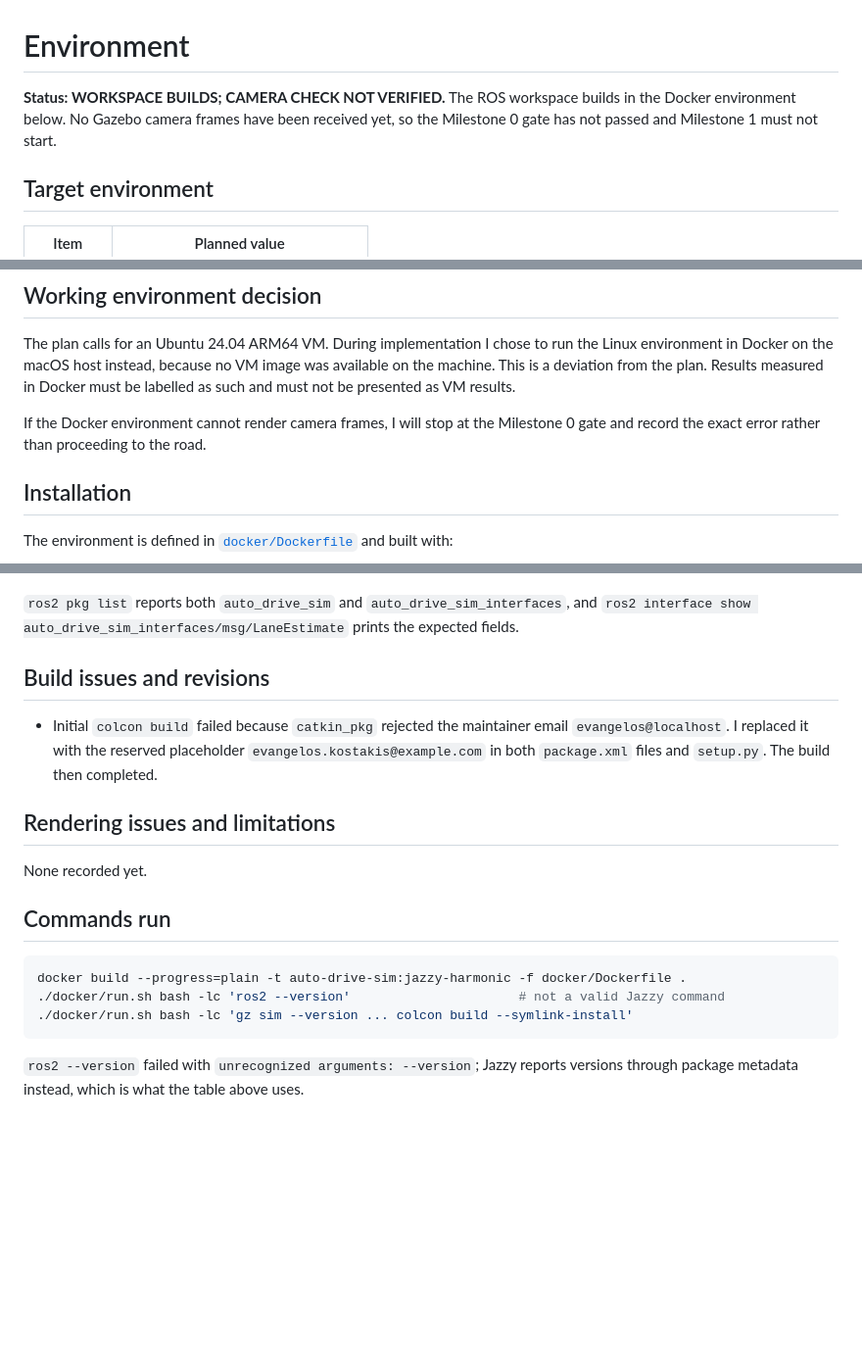
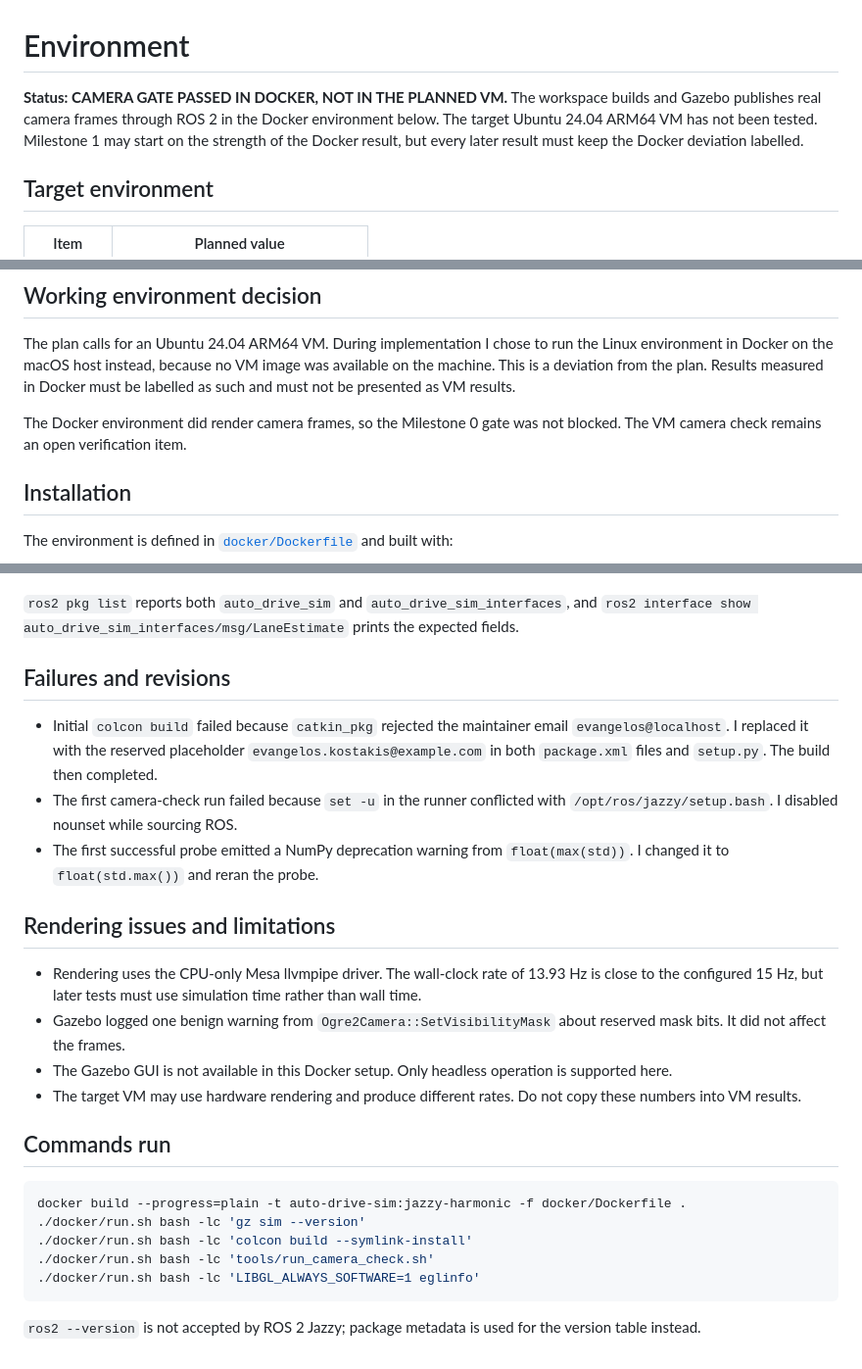
Before and after one commit to acendia/ros2-lane-keeping, a Markdown page: docs/environment.md, 3 parts joined by grey strips. Shown at 98% size. GitHub-like rendering; blank space fills up the shorter version.

````diff
--- a/docs/environment.md
+++ b/docs/environment.md
@@ -1,9 +1,10 @@
 # Environment
 
-**Status: WORKSPACE BUILDS; CAMERA CHECK NOT VERIFIED.** The ROS workspace
-builds in the Docker environment below. No Gazebo camera frames have been
-received yet, so the Milestone 0 gate has not passed and Milestone 1 must not
-start.
+**Status: CAMERA GATE PASSED IN DOCKER, NOT IN THE PLANNED VM.** The workspace
+builds and Gazebo publishes real camera frames through ROS 2 in the Docker
+environment below. The target Ubuntu 24.04 ARM64 VM has not been tested.
+Milestone 1 may start on the strength of the Docker result, but every later
+result must keep the Docker deviation labelled.
 
 ## Target environment
 
@@ -23,8 +24,8 @@ image was available on the machine. This is a deviation from the plan. Results
 measured in Docker must be labelled as such and must not be presented as VM
 results.
 
-If the Docker environment cannot render camera frames, I will stop at the
-Milestone 0 gate and record the exact error rather than proceeding to the road.
+The Docker environment did render camera frames, so the Milestone 0 gate was
+not blocked. The VM camera check remains an open verification item.
 
 ## Installation
 
@@ -97,24 +133,38 @@ Summary: 2 packages finished [5.52s]
 `ros2 interface show auto_drive_sim_interfaces/msg/LaneEstimate` prints the
 expected fields.
 
-## Build issues and revisions
+## Failures and revisions
 
 - Initial `colcon build` failed because `catkin_pkg` rejected the maintainer
   email `evangelos@localhost`. I replaced it with the reserved placeholder
   `evangelos.kostakis@example.com` in both `package.xml` files and `setup.py`.
   The build then completed.
+- The first camera-check run failed because `set -u` in the runner conflicted
+  with `/opt/ros/jazzy/setup.bash`. I disabled nounset while sourcing ROS.
+- The first successful probe emitted a NumPy deprecation warning from
+  `float(max(std))`. I changed it to `float(std.max())` and reran the probe.
 
 ## Rendering issues and limitations
 
-None recorded yet.
+- Rendering uses the CPU-only Mesa llvmpipe driver. The wall-clock rate of
+  13.93 Hz is close to the configured 15 Hz, but later tests must use simulation
+  time rather than wall time.
+- Gazebo logged one benign warning from `Ogre2Camera::SetVisibilityMask` about
+  reserved mask bits. It did not affect the frames.
+- The Gazebo GUI is not available in this Docker setup. Only headless operation
+  is supported here.
+- The target VM may use hardware rendering and produce different rates. Do not
+  copy these numbers into VM results.
 
 ## Commands run
 
 ```bash
 docker build --progress=plain -t auto-drive-sim:jazzy-harmonic -f docker/Dockerfile .
-./docker/run.sh bash -lc 'ros2 --version'                      # not a valid Jazzy command
-./docker/run.sh bash -lc 'gz sim --version ... colcon build --symlink-install'
+./docker/run.sh bash -lc 'gz sim --version'
+./docker/run.sh bash -lc 'colcon build --symlink-install'
+./docker/run.sh bash -lc 'tools/run_camera_check.sh'
+./docker/run.sh bash -lc 'LIBGL_ALWAYS_SOFTWARE=1 eglinfo'
 ```
 
-`ros2 --version` failed with `unrecognized arguments: --version`; Jazzy reports
-versions through package metadata instead, which is what the table above uses.
+`ros2 --version` is not accepted by ROS 2 Jazzy; package metadata is used for
+the version table instead.
````
Also changed, not shown: other parts of docs/environment.md (+46 -11 lines), README.md (+5 -3 lines), docs/images/camera_check.png (added), 4 other files.
